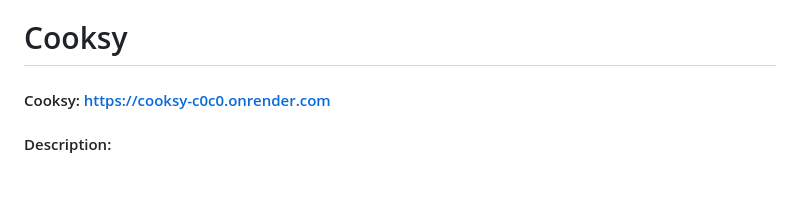
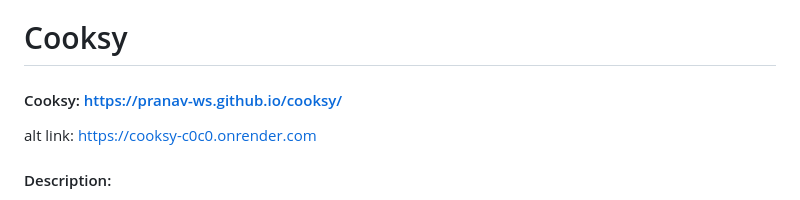
Before and after one commit to pranav-ws/cooksy, a Markdown page: README.md, the part around the change. Drawn GitHub-style.

Commit message:
Change Cooksy link to new GitHub Pages URL
Updated project links in README to reflect new URL.

```diff
--- a/README.md
+++ b/README.md
@@ -1,6 +1,7 @@
 # Cooksy
 
-#### Cooksy: https://cooksy-c0c0.onrender.com
+#### Cooksy: https://pranav-ws.github.io/cooksy/
+alt link: https://cooksy-c0c0.onrender.com
 
 #### Description:
 The idea for Cooksy was born out of a universal, everyday frustration: staring into a refrigerator full of mismatched ingredients and having no idea what to cook. Traditional recipe websites require users to figure out what they want to eat first, often leading to a frustrating realization that they are missing key components. Cooksy flips this paradigm entirely. It operates as a "reverse recipe engine," allowing users to input the ingredients they already have on hand and instantly generating a curated list of meals they can prepare right now. Not only does this solve the daily dilemma of "what's for dinner," but it also actively encourages users to reduce their food waste and save money.
```
